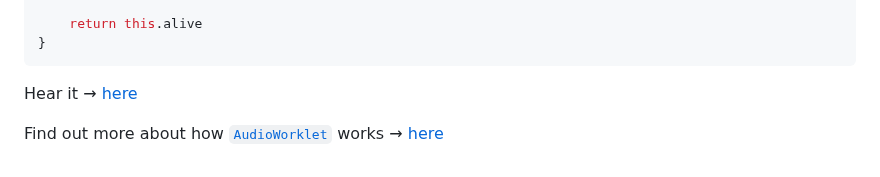
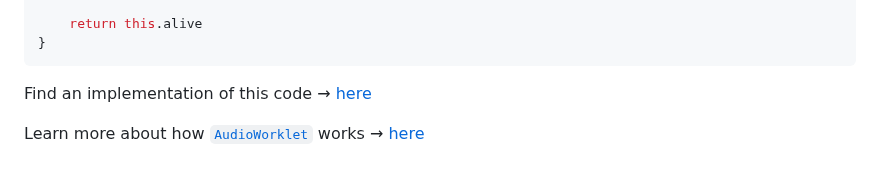
Before and after one commit to capogreco/distributing-synthesis.fm, a Markdown page: posts/240324_maths_test.md, the part around the change. GitHub-like rendering.

Commit message:
Find an implementation of this code

````diff
--- a/posts/240324_maths_test.md
+++ b/posts/240324_maths_test.md
@@ -77,6 +77,6 @@ process (_inputs, outputs, parameters) {
 }
 ```
 
-Hear it → [here](https://lcld.xyz/240326_infinite_appreciation)
+Find an implementation of this code → [here](https://lcld.xyz/240326_infinite_appreciation)
 
-Find out more about how [`AudioWorklet`](https://developer.mozilla.org/en-US/docs/Web/API/AudioWorklet) works → [here](https://distributing-synthesis.fm/240318_audioworklet_basics)
+Learn more about how [`AudioWorklet`](https://developer.mozilla.org/en-US/docs/Web/API/AudioWorklet) works → [here](https://distributing-synthesis.fm/240318_audioworklet_basics)
````
